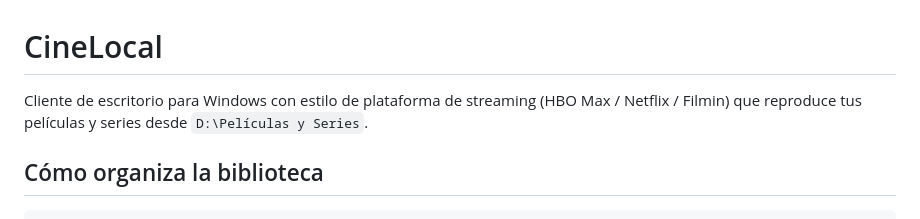
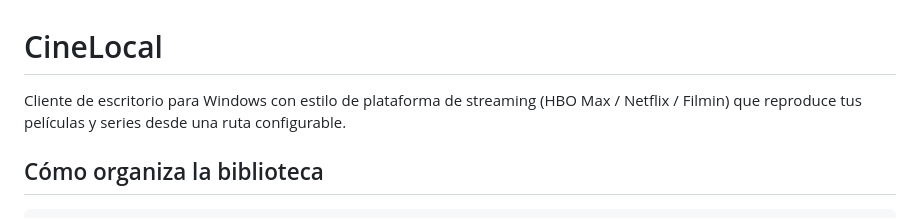
Before and after one commit to d4nthalion/cine-local, a Markdown page: README.md, the part around the change. Rendered like a GitHub page.

Commit message:
Modify README to clarify media path configuration
Updated description to indicate configurable path for media.

```diff
--- a/README.md
+++ b/README.md
@@ -1,6 +1,6 @@
 # CineLocal
 
-Cliente de escritorio para Windows con estilo de plataforma de streaming (HBO Max / Netflix / Filmin) que reproduce tus películas y series desde `D:\Películas y Series`.
+Cliente de escritorio para Windows con estilo de plataforma de streaming (HBO Max / Netflix / Filmin) que reproduce tus películas y series desde una ruta configurable.
 
 ## Cómo organiza la biblioteca
 
```
